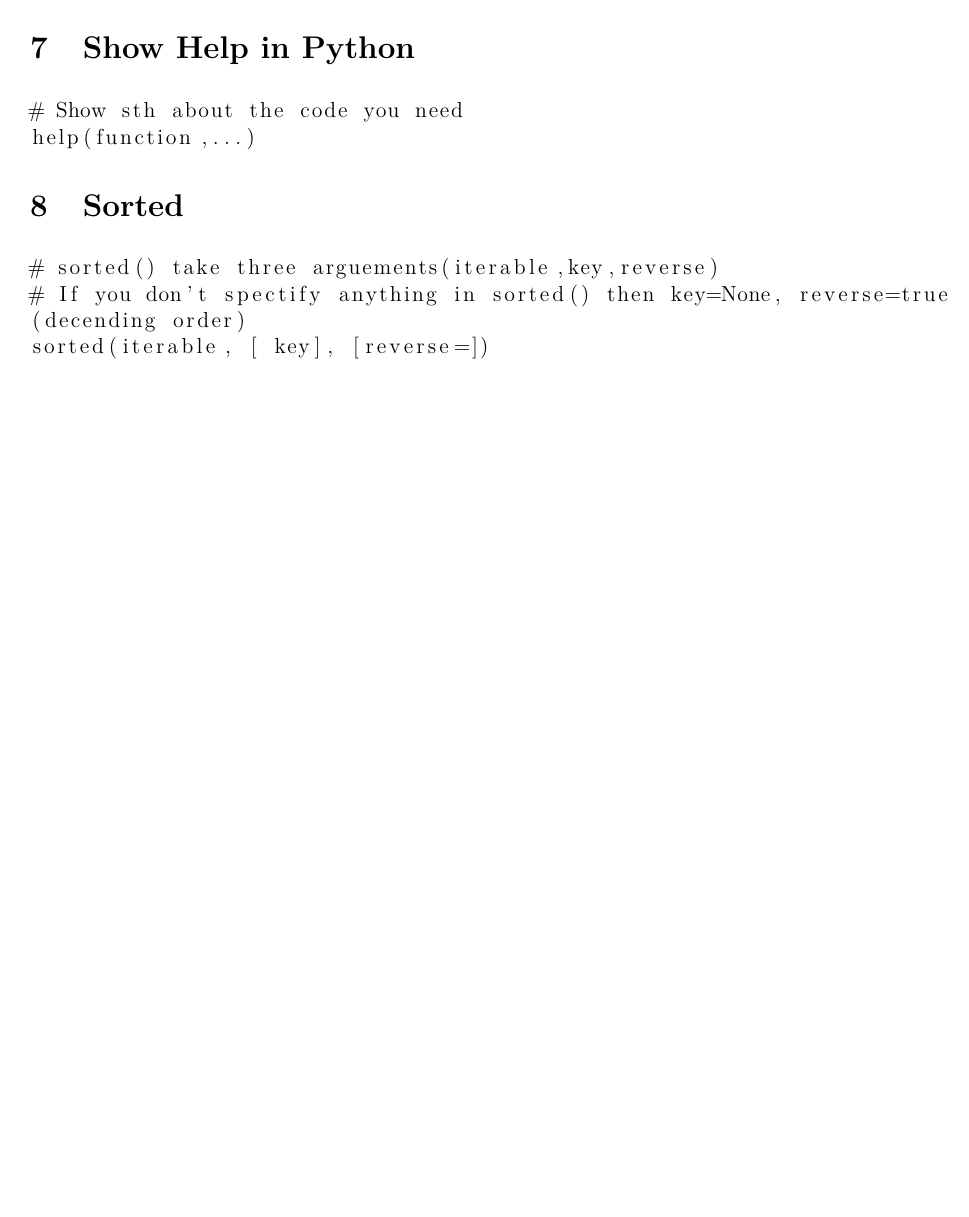
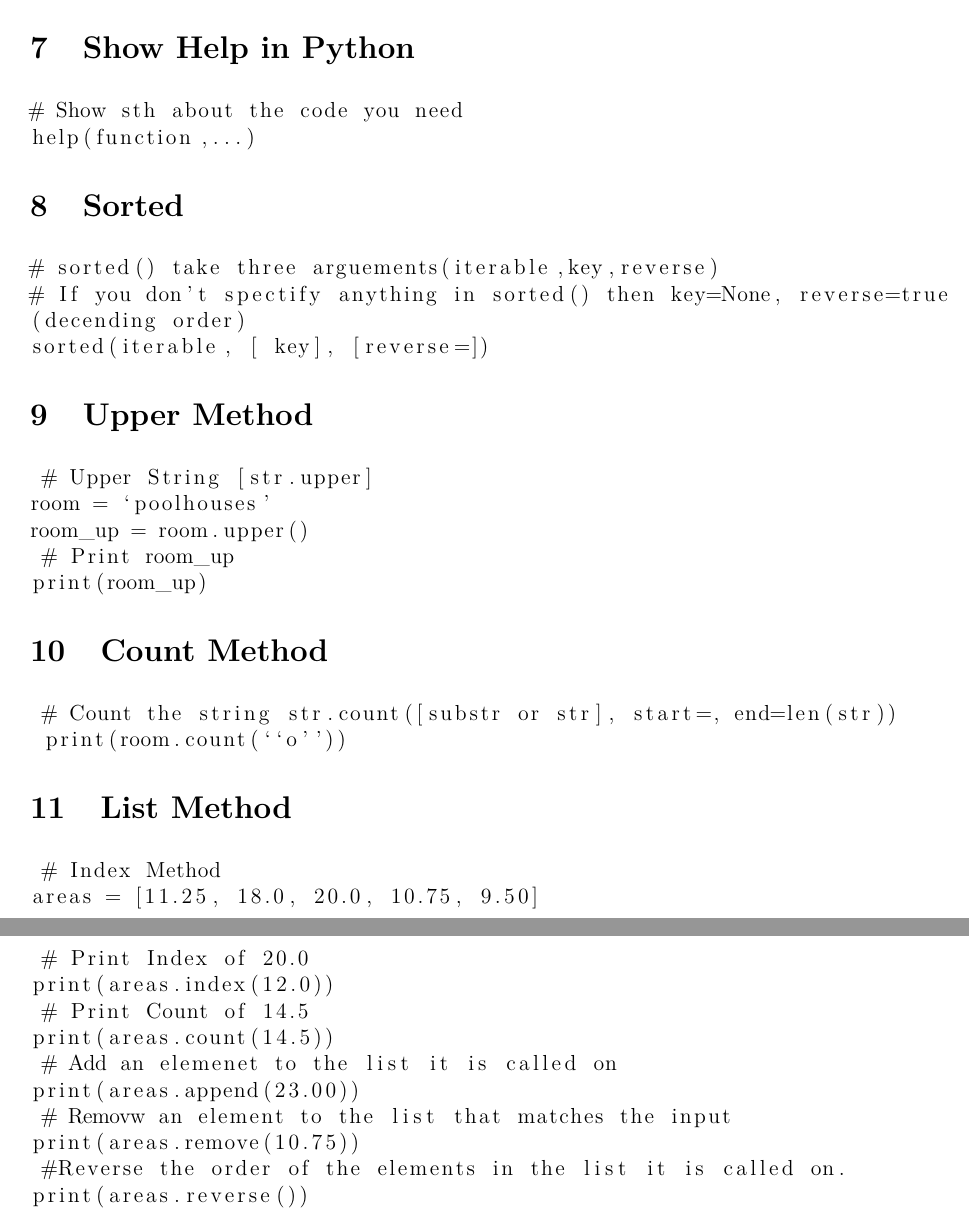
Before and after one commit to TachibanaKanade99/Python, a LaTeX document (Script/Script.tex): part of page 3 of 3 before the commit and two parts of pages 3 and 4 of 4 after it, the two joined at a grey line, cut so that both start at the same text, the shorter picture padded with empty space. The pictures show the PDF file Script/Script.pdf that the author committed with the source.

Commit message:
Add file

```diff
--- a/Script/Script.tex
+++ b/Script/Script.tex
@@ -110,3 +110,19 @@ help(function,...)
 (decending order)
 sorted(iterable, [ key], [reverse=])
 \end{lstlisting}
+\section{Upper Method}
+\begin{lstlisting}
+ # Upper String [str.upper]
+room = `poolhouses'
+room_up = room.upper()
+ # Print room_up
+print(room_up)
+\end{lstlisting}
+\section{Count Method}
+\begin{lstlisting}
+ # Count the string str.count([substr or str], start=, end=len(str))
+ print(room.count(``o''))
+\end{lstlisting}
+\section{List Method}
+\begin{lstlisting}
+ # Index Method
@@ -113 +140,2 @@ sorted(iterable, [ key], [reverse=])
+\end{lstlisting}
 \end{document}
```
Also changed, not shown: Script/Script.pdf, Script/Script.tex (11 more changed lines), 3 other files.
